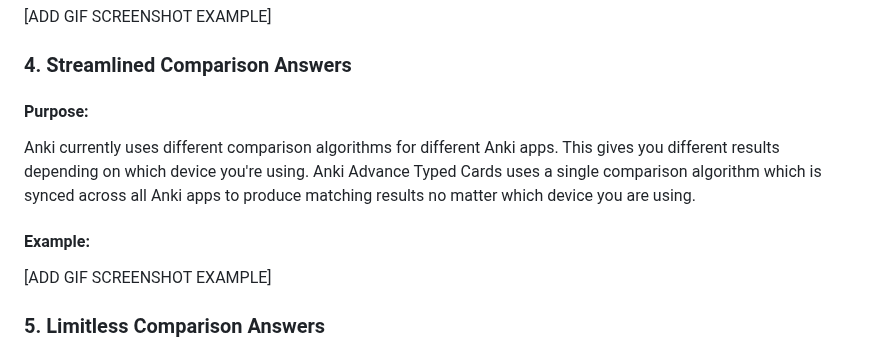
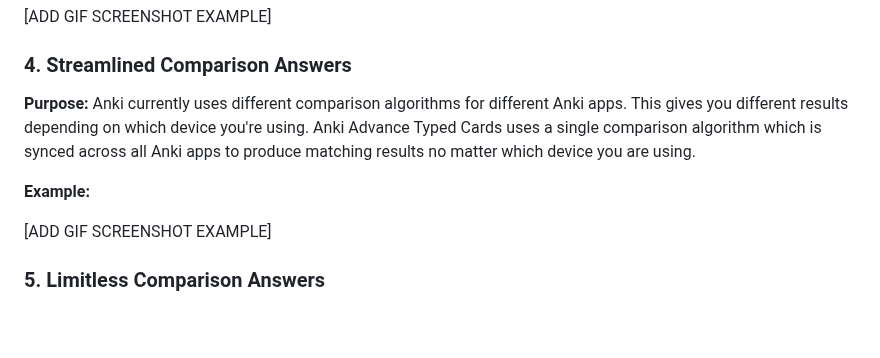
Before and after one commit to jacobcassidy/anki-global-features, a Markdown page: readme.md, the part around one of its changes. Drawn GitHub-style; blank space fills up the shorter version.

```diff
--- a/readme.md
+++ b/readme.md
@@ -49,11 +49,9 @@ The Anki apps available for different devices:
 
 ### 4. Streamlined Comparison Answers
 
-#### Purpose:
+**Purpose:** Anki currently uses different comparison algorithms for different Anki apps. This gives you different results depending on which device you're using. Anki Advance Typed Cards uses a single comparison algorithm which is synced across all Anki apps to produce matching results no matter which device you are using.
 
-Anki currently uses different comparison algorithms for different Anki apps. This gives you different results depending on which device you're using. Anki Advance Typed Cards uses a single comparison algorithm which is synced across all Anki apps to produce matching results no matter which device you are using.
-
-#### Example:
+**Example:**
 
 [ADD GIF SCREENSHOT EXAMPLE]
 
```
Also changed, not shown: other parts of readme.md (+1 -1 lines).
